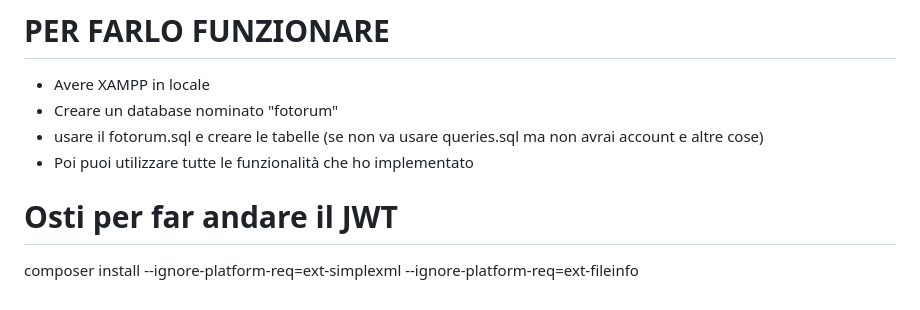
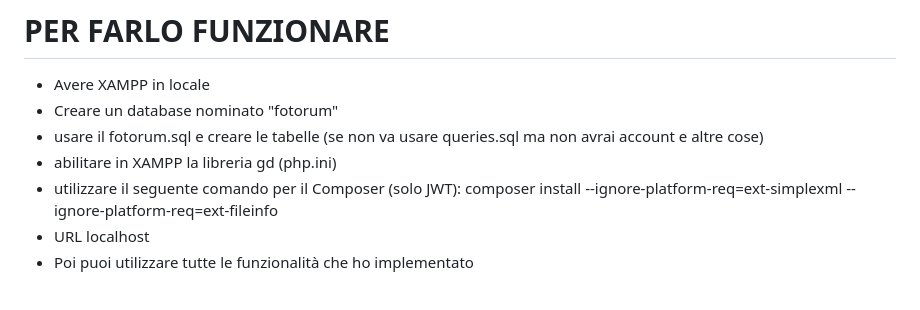
Before and after one commit to VolpiSte/ProgQuinta, a Markdown page: README.md, the part around the change. GitHub-like rendering.

```diff
--- a/README.md
+++ b/README.md
@@ -115,9 +115,8 @@ Like (<ins>id_like</ins>, <ins>id_post</ins>, <ins>account_nickname</ins>) <br>
 - Avere XAMPP in locale
 - Creare un database nominato "fotorum"
 - usare il fotorum.sql e creare le tabelle (se non va usare queries.sql ma non avrai account e altre cose)
+- abilitare in XAMPP la libreria gd (php.ini)
+- utilizzare il seguente comando per il Composer (solo JWT):
+composer install --ignore-platform-req=ext-simplexml --ignore-platform-req=ext-fileinfo
+- URL localhost
 - Poi puoi utilizzare tutte le funzionalità che ho implementato
-
-
-
-# Osti per far andare il JWT
-composer install --ignore-platform-req=ext-simplexml --ignore-platform-req=ext-fileinfo
```
